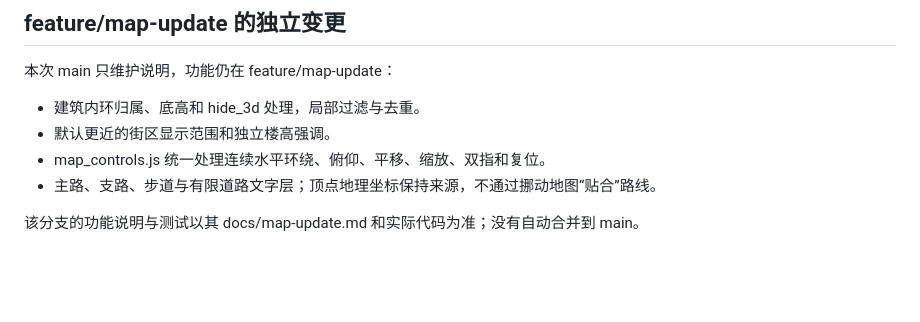
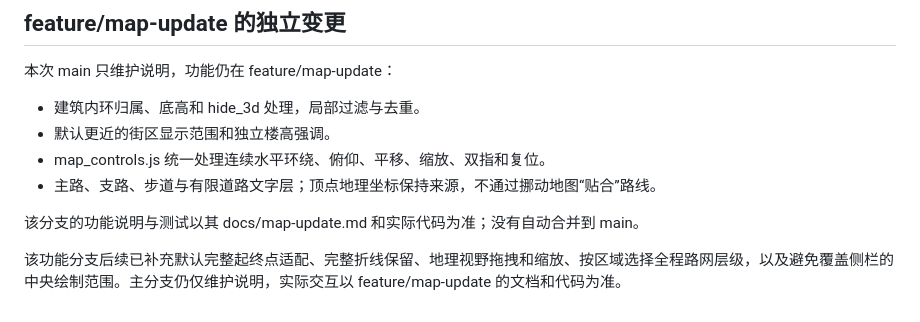
Before and after one commit to GXmind/JARVIS-OS, a Markdown page: docs/architecture.md, the part around the change. Drawn GitHub-style; blank space fills up the shorter version.

```diff
--- a/docs/architecture.md
+++ b/docs/architecture.md
@@ -88,3 +88,5 @@ Conversation 连接云端对话、历史与显式记忆；长期记忆当前是
 - 主路、支路、步道与有限道路文字层；顶点地理坐标保持来源，不通过挪动地图“贴合”路线。
 
 该分支的功能说明与测试以其 docs/map-update.md 和实际代码为准；没有自动合并到 main。
+
+该功能分支后续已补充默认完整起终点适配、完整折线保留、地理视野拖拽和缩放、按区域选择全程路网层级，以及避免覆盖侧栏的中央绘制范围。主分支仍仅维护说明，实际交互以 feature/map-update 的文档和代码为准。
```
Also changed, not shown: BUILDING.md (+2 -1 lines), docs/API_SETUP.md (+1 -1 lines).
